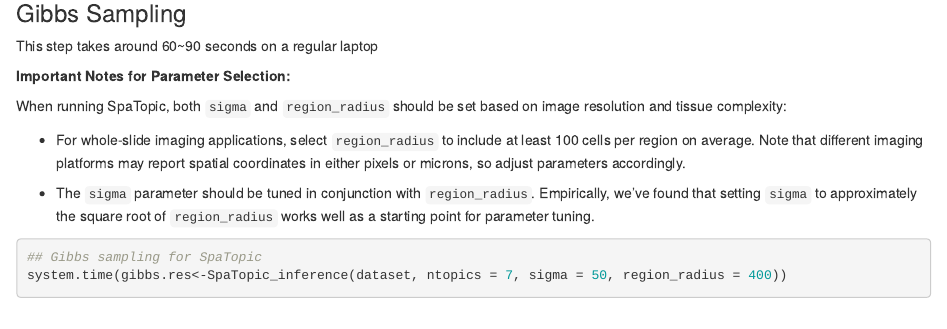
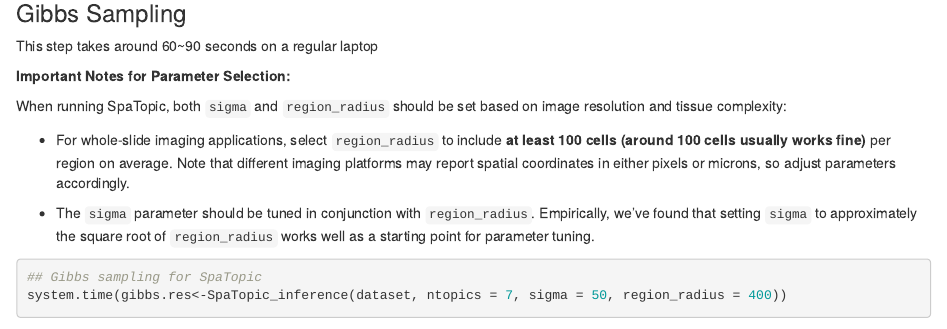
Before and after one commit to xiyupeng/SpaTopic, an R Markdown document (vignettes/articles/SpaTopic.Rmd): the page in a window 1100 px wide, from 1660 px down. Rendered offline with R 4.5, knitr and Pandoc, with nearby package versions; some code elsewhere in the file could not run offline.

Commit message:
minor edits on tutorial

```diff
--- a/vignettes/articles/SpaTopic.Rmd
+++ b/vignettes/articles/SpaTopic.Rmd
@@ -85,7 +85,7 @@ This step takes around 60~90 seconds on a regular laptop
 
 When running SpaTopic, both `sigma` and `region_radius` should be set based on image resolution and tissue complexity:
 
-- For whole-slide imaging applications, select `region_radius` to include at least 100 cells per region on average.
+- For whole-slide imaging applications, select `region_radius` to include **at least 100 cells (around 100 cells usually works fine)** per region on average.
 Note that different imaging platforms may report spatial coordinates in either pixels or microns, so adjust parameters accordingly.
 
 - The `sigma` parameter should be tuned in conjunction with `region_radius`.
```
Also changed, not shown: 1 other file.
